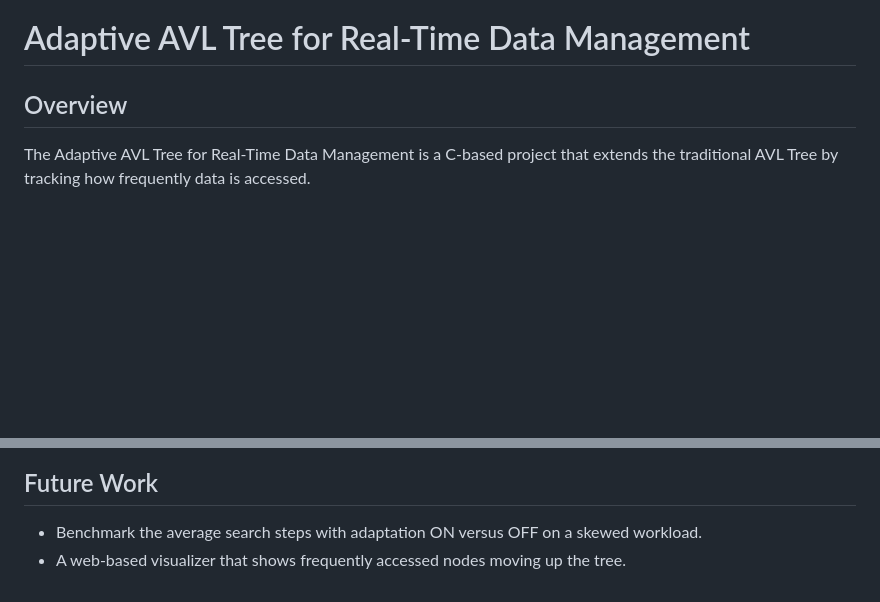
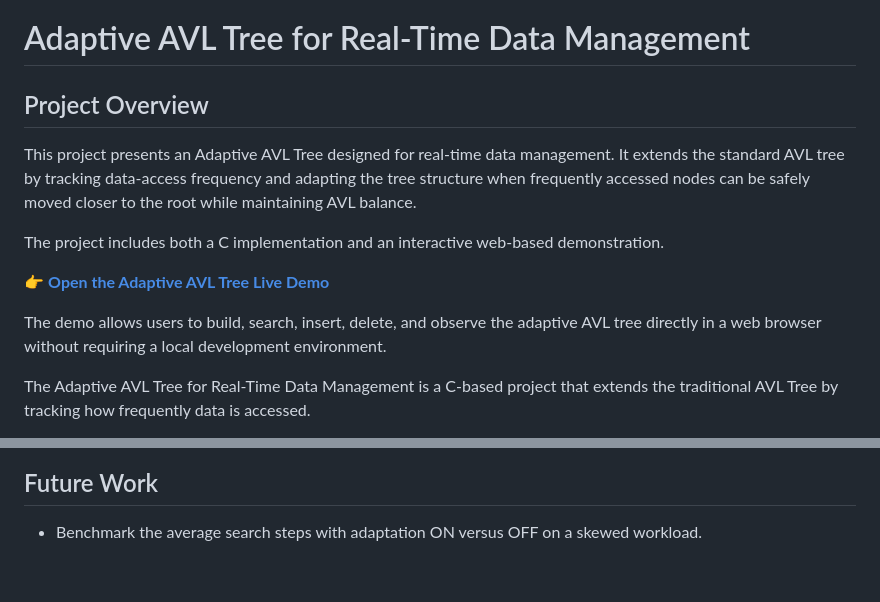
Before and after one commit to kriti-sikriwal/avl_tree, a Markdown page: README.md, 2 parts joined by grey strips. Drawn GitHub-style; blank space fills up the shorter version.

Commit message:
add live demo link to README

```diff
--- a/README.md
+++ b/README.md
@@ -1,6 +1,16 @@
 # Adaptive AVL Tree for Real-Time Data Management
 
-## Overview
+## Project Overview
+
+This project presents an Adaptive AVL Tree designed for real-time data management. It extends the standard AVL tree by tracking data-access frequency and adapting the tree structure when frequently accessed nodes can be safely moved closer to the root while maintaining AVL balance.
+
+The project includes both a C implementation and an interactive web-based demonstration.
+
+👉 **[Open the Adaptive AVL Tree Live Demo](https://kriti-sikriwal.github.io/avl_tree/)**
+
+
+The demo allows users to build, search, insert, delete, and observe the adaptive AVL tree directly in a web browser without requiring a local development environment.
+
 
 The Adaptive AVL Tree for Real-Time Data Management is a C-based project that extends the traditional AVL Tree by tracking how frequently data is accessed.
 
@@ -203,4 +213,3 @@ The trade-off is that other nodes can move slightly deeper. In this example, nod
 ## Future Work
 
 - Benchmark the average search steps with adaptation ON versus OFF on a skewed workload.
-- A web-based visualizer that shows frequently accessed nodes moving up the tree.
```
